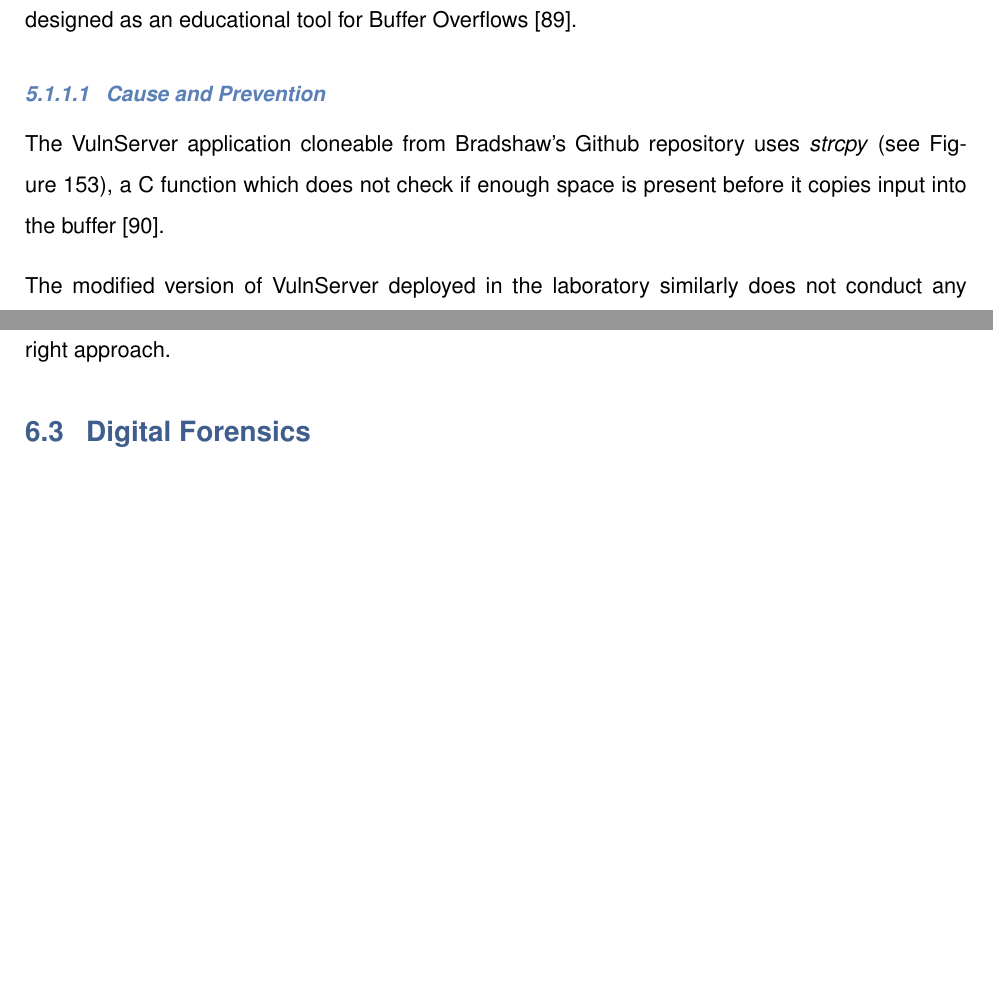
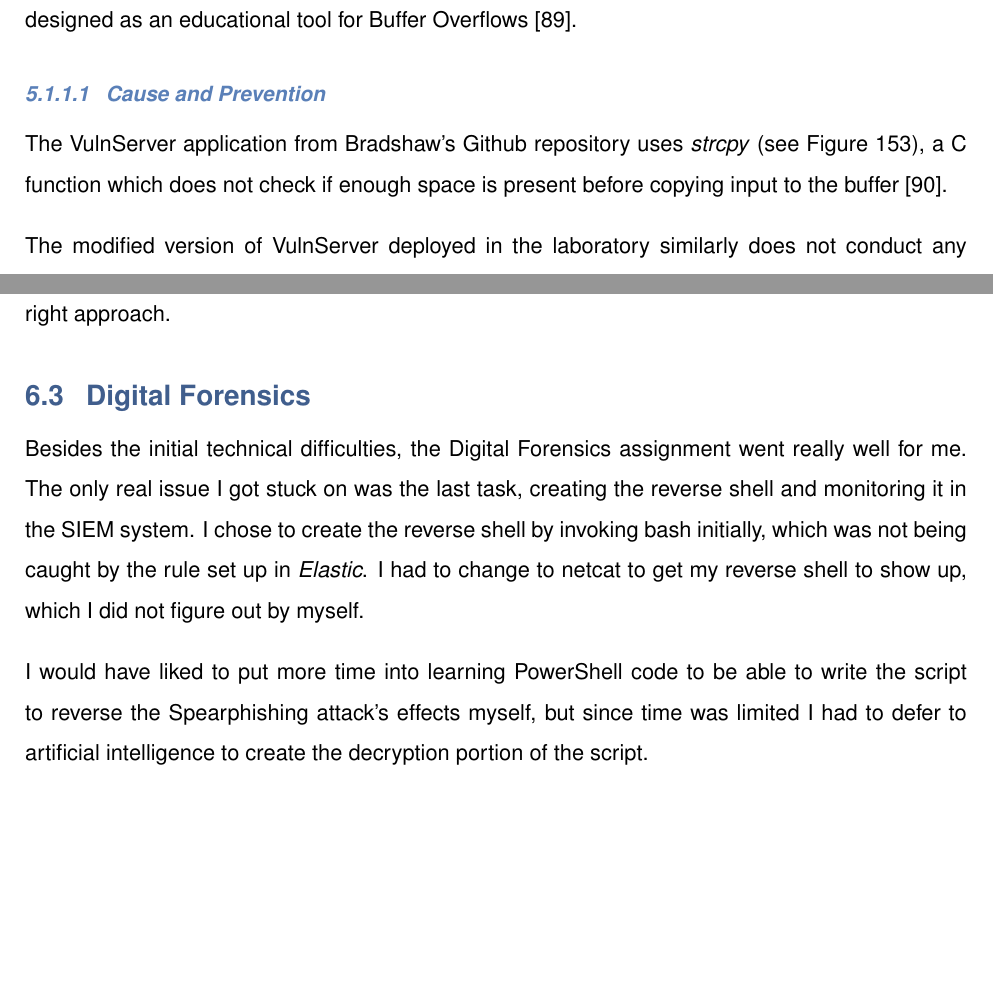
Before and after one commit to neubert-simon/auv-final-report, a LaTeX document (report.tex, which reads sections/5.1-bo_vulns.tex, sections/6.3-forensics_eval.tex): two parts of pages 101 and 113 of 141 before the commit and two parts of pages 100 and 112 of 140 after it, joined at a grey line, cut so that both start at the same text, the shorter picture padded with empty space. Compiled offline with pdfLaTeX.

Commit message:
Visual improvements

```diff
--- a/sections/5.1-bo_vulns.tex
+++ b/sections/5.1-bo_vulns.tex
@@ -11,7 +11,7 @@ The vulnerability can be classified as:\\
 There is no CVE entry for the vulnerability in the VulnServer program, since it was specifically designed as an educational tool for Buffer Overflows \autocite{vulnserver}.
 
 \paragraph{Cause and Prevention}
-The VulnServer application cloneable from Bradshaw's Github repository uses \emph{strcpy} (see \cref{strcopy}), a C function which does not check if enough space is present before it copies input into the buffer \autocite{microsoft:strcpy}.
+The VulnServer application from Bradshaw's Github repository uses \emph{strcpy} (see \cref{strcopy}), a C function which does not check if enough space is present before copying input to the buffer \autocite{microsoft:strcpy}.
 
 \begin{figure}[!h]
 	\centering
--- a/sections/6.3-forensics_eval.tex
+++ b/sections/6.3-forensics_eval.tex
@@ -3,5 +3,10 @@
 \begin{document}
 
 \subsection{Digital Forensics}
+Besides the initial technical difficulties, the Digital Forensics assignment went really well for me.
+The only real issue I got stuck on was the last task, creating the reverse shell and monitoring it in the SIEM system. I chose to create the reverse shell by invoking bash initially, which was not being caught by the rule set up in \textit{Elastic}. I had to change to netcat to get my reverse shell to show up, which I did not figure out by myself.
+
+I would have liked to put more time into learning PowerShell code to be able to write the script to reverse the Spearphishing attack's effects myself, but since time was limited I had to defer to artificial intelligence to create the decryption portion of the script.
+
 
 \end{document}
```
Also changed, not shown: report.tex (+0 -2 lines), sections/4.3-forensics_approach.tex (+2 -1 lines), sections/5.1-bo_vulns.tex (2 more changed lines), 4 other files.
